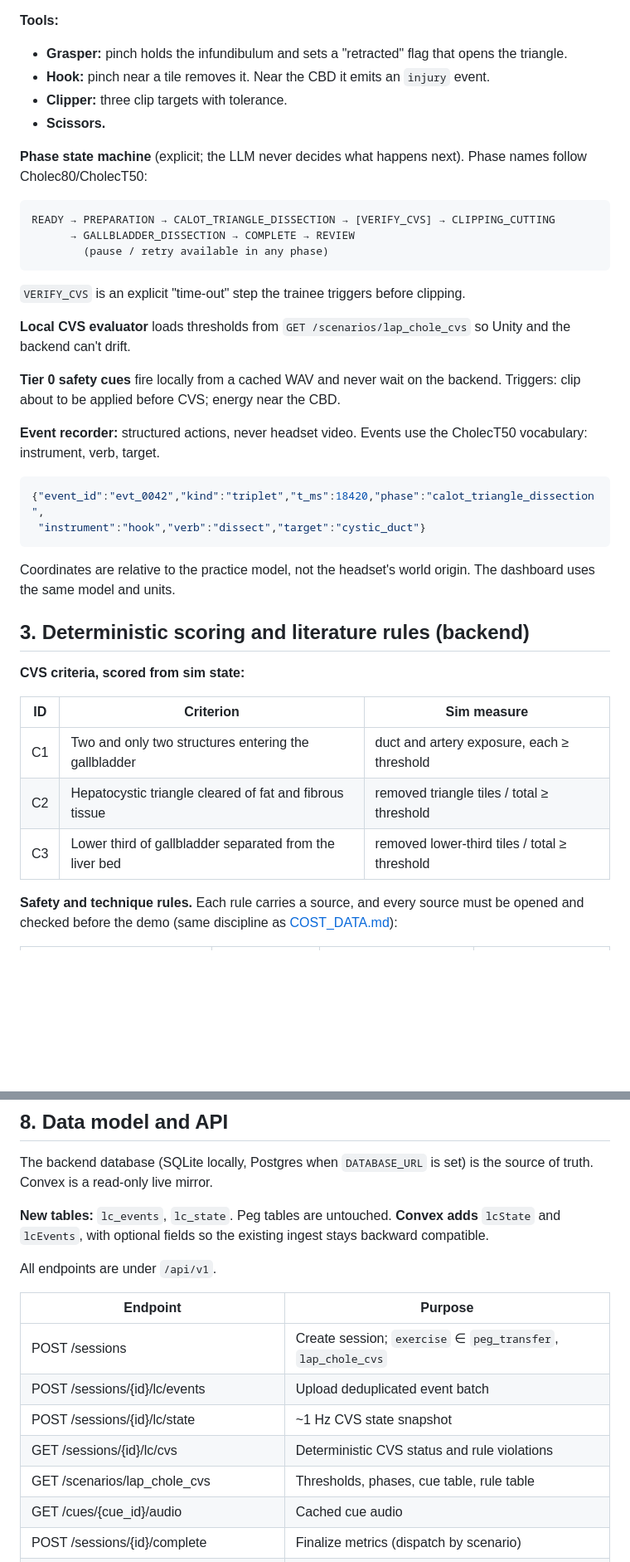
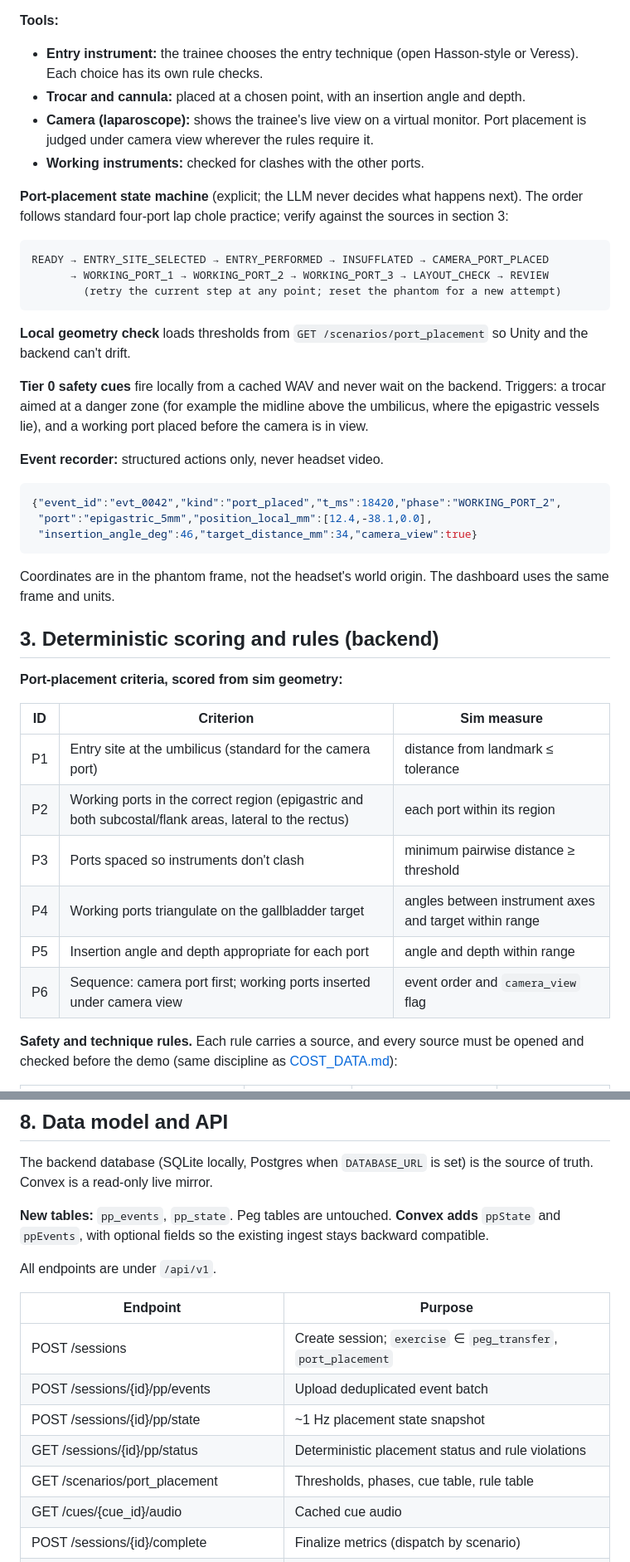
Before and after one commit to ShawnJoshua03/Jeremy.ai, a Markdown page: docs/ARCHITECTURE.md, 2 parts joined by grey strips. Shown at 83% size. Rendered like a GitHub page; blank space fills up the shorter version.

````diff
--- a/docs/ARCHITECTURE.md
+++ b/docs/ARCHITECTURE.md
@@ -73,42 +68,44 @@ Tissue deformation and realistic cutting are **not** prerequisites for the demo.
 
 **Tools:**
-- **Grasper:** pinch holds the infundibulum and sets a "retracted" flag that opens the triangle.
-- **Hook:** pinch near a tile removes it. Near the CBD it emits an `injury` event.
-- **Clipper:** three clip targets with tolerance.
-- **Scissors.**
+- **Entry instrument:** the trainee chooses the entry technique (open Hasson-style or Veress). Each choice has its own rule checks.
+- **Trocar and cannula:** placed at a chosen point, with an insertion angle and depth.
+- **Camera (laparoscope):** shows the trainee's live view on a virtual monitor. Port placement is judged under camera view wherever the rules require it.
+- **Working instruments:** checked for clashes with the other ports.
 
-**Phase state machine** (explicit; the LLM never decides what happens next). Phase names follow Cholec80/CholecT50:
+**Port-placement state machine** (explicit; the LLM never decides what happens next). The order follows standard four-port lap chole practice; verify against the sources in section 3:
 
 ```
-READY → PREPARATION → CALOT_TRIANGLE_DISSECTION → [VERIFY_CVS] → CLIPPING_CUTTING
-      → GALLBLADDER_DISSECTION → COMPLETE → REVIEW
-        (pause / retry available in any phase)
+READY → ENTRY_SITE_SELECTED → ENTRY_PERFORMED → INSUFFLATED → CAMERA_PORT_PLACED
+      → WORKING_PORT_1 → WORKING_PORT_2 → WORKING_PORT_3 → LAYOUT_CHECK → REVIEW
+        (retry the current step at any point; reset the phantom for a new attempt)
 ```
 
-`VERIFY_CVS` is an explicit "time-out" step the trainee triggers before clipping.
+**Local geometry check** loads thresholds from `GET /scenarios/port_placement` so Unity and the backend can't drift.
 
-**Local CVS evaluator** loads thresholds from `GET /scenarios/lap_chole_cvs` so Unity and the backend can't drift.
+**Tier 0 safety cues** fire locally from a cached WAV and never wait on the backend. Triggers: a trocar aimed at a danger zone (for example the midline above the umbilicus, where the epigastric vessels lie), and a working port placed before the camera is in view.
 
-**Tier 0 safety cues** fire locally from a cached WAV and never wait on the backend. Triggers: clip about to be applied before CVS; energy near the CBD.
-
-**Event recorder:** structured actions, never headset video. Events use the CholecT50 vocabulary: instrument, verb, target.
+**Event recorder:** structured actions only, never headset video.
 
 ```json
-{"event_id":"evt_0042","kind":"triplet","t_ms":18420,"phase":"calot_triangle_dissection",
- "instrument":"hook","verb":"dissect","target":"cystic_duct"}
+{"event_id":"evt_0042","kind":"port_placed","t_ms":18420,"phase":"WORKING_PORT_2",
+ "port":"epigastric_5mm","position_local_mm":[12.4,-38.1,0.0],
+ "insertion_angle_deg":46,"target_distance_mm":34,"camera_view":true}
 ```
 
-Coordinates are relative to the practice model, not the headset's world origin. The dashboard uses the same model and units.
+Coordinates are in the phantom frame, not the headset's world origin. The dashboard uses the same frame and units.
 
-## 3. Deterministic scoring and literature rules (backend)
+## 3. Deterministic scoring and rules (backend)
 
-**CVS criteria, scored from sim state:**
+**Port-placement criteria, scored from sim geometry:**
 
 | ID | Criterion | Sim measure |
 |---|---|---|
-| C1 | Two and only two structures entering the gallbladder | duct and artery exposure, each ≥ threshold |
-| C2 | Hepatocystic triangle cleared of fat and fibrous tissue | removed triangle tiles / total ≥ threshold |
-| C3 | Lower third of gallbladder separated from the liver bed | removed lower-third tiles / total ≥ threshold |
+| P1 | Entry site at the umbilicus (standard for the camera port) | distance from landmark ≤ tolerance |
+| P2 | Working ports in the correct region (epigastric and both subcostal/flank areas, lateral to the rectus) | each port within its region |
+| P3 | Ports spaced so instruments don't clash | minimum pairwise distance ≥ threshold |
+| P4 | Working ports triangulate on the gallbladder target | angles between instrument axes and target within range |
+| P5 | Insertion angle and depth appropriate for each port | angle and depth within range |
+| P6 | Sequence: camera port first; working ports inserted under camera view | event order and `camera_view` flag |
 
 **Safety and technique rules.** Each rule carries a source, and every source must be opened and checked before the demo (same discipline as [COST_DATA.md](COST_DATA.md)):
 
@@ -213,17 +210,17 @@ Kept **separate from trainee performance**. A patient never sees a cost derived
 
 The backend database (SQLite locally, Postgres when `DATABASE_URL` is set) is the source of truth. Convex is a read-only live mirror.
 
-**New tables:** `lc_events`, `lc_state`. Peg tables are untouched. **Convex adds** `lcState` and `lcEvents`, with optional fields so the existing ingest stays backward compatible.
+**New tables:** `pp_events`, `pp_state`. Peg tables are untouched. **Convex adds** `ppState` and `ppEvents`, with optional fields so the existing ingest stays backward compatible.
 
 All endpoints are under `/api/v1`.
 
 | Endpoint | Purpose |
 |---|---|
-| POST /sessions | Create session; `exercise` ∈ `peg_transfer`, `lap_chole_cvs` |
-| POST /sessions/{id}/lc/events | Upload deduplicated event batch |
-| POST /sessions/{id}/lc/state | ~1 Hz CVS state snapshot |
-| GET /sessions/{id}/lc/cvs | Deterministic CVS status and rule violations |
-| GET /scenarios/lap_chole_cvs | Thresholds, phases, cue table, rule table |
+| POST /sessions | Create session; `exercise` ∈ `peg_transfer`, `port_placement` |
+| POST /sessions/{id}/pp/events | Upload deduplicated event batch |
+| POST /sessions/{id}/pp/state | ~1 Hz placement state snapshot |
+| GET /sessions/{id}/pp/status | Deterministic placement status and rule violations |
+| GET /scenarios/port_placement | Thresholds, phases, cue table, rule table |
 | GET /cues/{cue_id}/audio | Cached cue audio |
 | POST /sessions/{id}/complete | Finalize metrics (dispatch by scenario) |
 | POST /sessions/{id}/coach | Expert tutor; optional `{question, phase}` |
````
Also changed, not shown: other parts of docs/ARCHITECTURE.md (+66 -75 lines).
